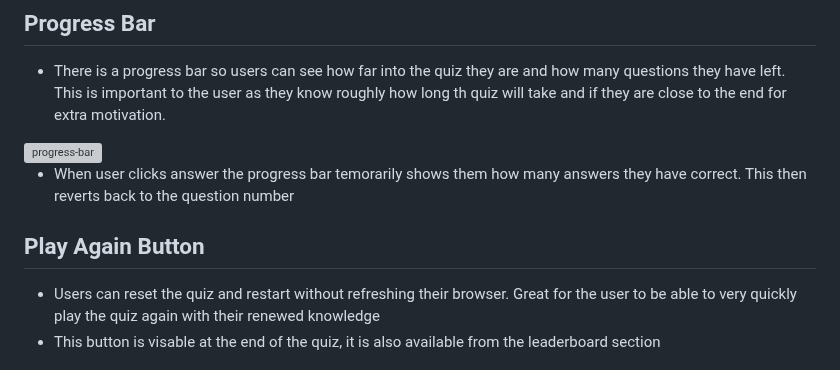
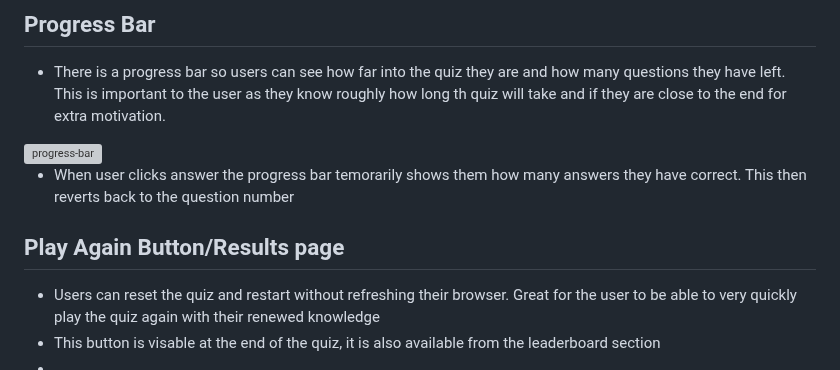
Before and after one commit to garethrogers2828/Football-Quiz, a Markdown page: README.md, the part around one of its changes. Drawn GitHub-style; grey boxes are pictures that could not be loaded.

```diff
--- a/README.md
+++ b/README.md
@@ -107,7 +107,7 @@ The business goals for this app are:
 - When user clicks answer the progress bar temorarily shows them how many answers they have correct. This then reverts back to the question number
 
 
- ##  Play Again Button
+ ##  Play Again Button/Results page
 
  - Users can reset the quiz and restart without refreshing their browser. Great for the user to be able to very quickly play the quiz again with their renewed knowledge
  - This button is visable at the end of the quiz, it is also available from the leaderboard section
```
Also changed, not shown: other parts of README.md (+4 -0 lines).
